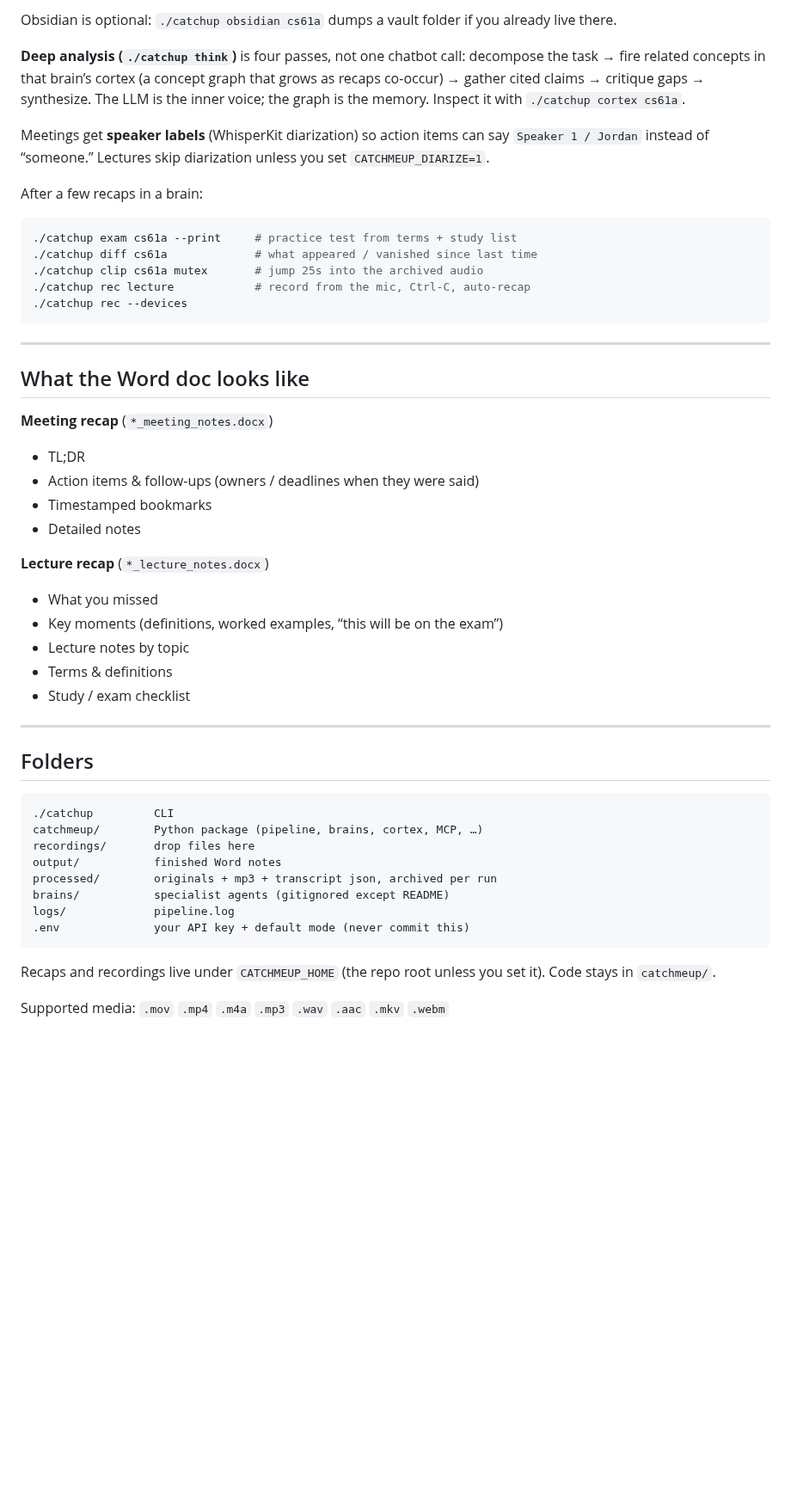
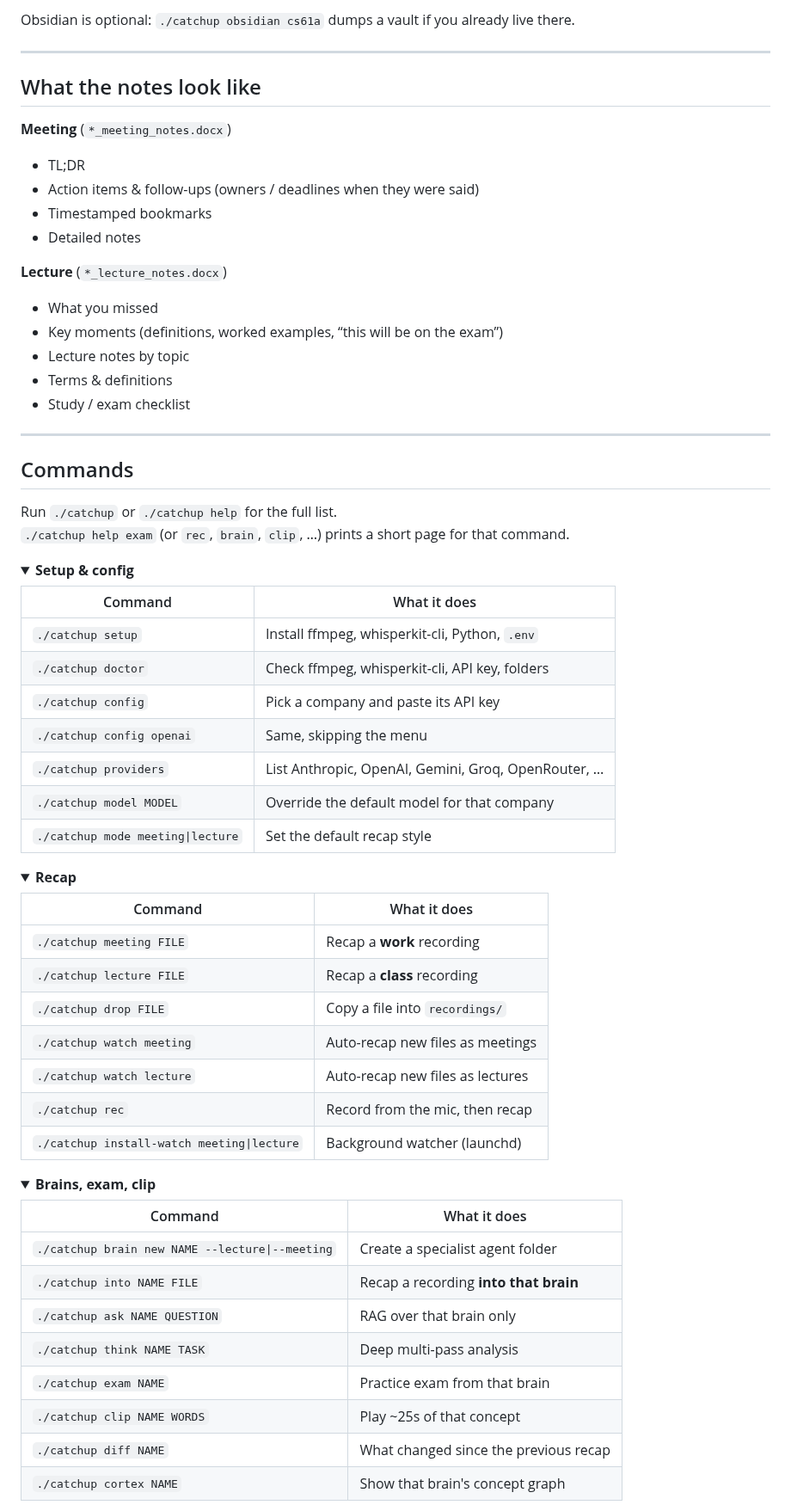
Before and after one commit to rsheth8/CatchMeUp, a Markdown page: README.md, the part around one of its changes. Shown at 86% size. Rendered like a GitHub page; folded sections open; blank space fills up the shorter version.

````diff
--- a/README.md
+++ b/README.md
@@ -205,33 +174,19 @@ Each recap also writes Markdown and Word into `output/`. Read concepts **in Catc
 ```
 
-Obsidian is optional: `./catchup obsidian cs61a` dumps a vault folder if you already live there.
-
-**Deep analysis (`./catchup think`)** is four passes, not one chatbot call: decompose the task → fire related concepts in that brain’s cortex (a concept graph that grows as recaps co-occur) → gather cited claims → critique gaps → synthesize. The LLM is the inner voice; the graph is the memory. Inspect it with `./catchup cortex cs61a`.
-
-Meetings get **speaker labels** (WhisperKit diarization) so action items can say `Speaker 1 / Jordan` instead of “someone.” Lectures skip diarization unless you set `CATCHMEUP_DIARIZE=1`.
-
-After a few recaps in a brain:
-
-```bash
-./catchup exam cs61a --print     # practice test from terms + study list
-./catchup diff cs61a             # what appeared / vanished since last time
-./catchup clip cs61a mutex       # jump 25s into the archived audio
-./catchup rec lecture            # record from the mic, Ctrl-C, auto-recap
-./catchup rec --devices
-```
+Obsidian is optional: `./catchup obsidian cs61a` dumps a vault if you already live there.
 
 ---
 
-## What the Word doc looks like
+## What the notes look like
 
-**Meeting recap** (`*_meeting_notes.docx`)
+**Meeting** (`*_meeting_notes.docx`)
 
 - TL;DR
 - Action items & follow-ups (owners / deadlines when they were said)
 - Timestamped bookmarks
 - Detailed notes
 
-**Lecture recap** (`*_lecture_notes.docx`)
+**Lecture** (`*_lecture_notes.docx`)
 
 - What you missed
 - Key moments (definitions, worked examples, “this will be on the exam”)
@@ -241,19 +196,52 @@ After a few recaps in a brain:
 
 ---
 
-## Folders
+## Commands
 
-```
-./catchup         CLI
-catchmeup/        Python package (pipeline, brains, cortex, MCP, …)
-recordings/       drop files here
-output/           finished Word notes
-processed/        originals + mp3 + transcript json, archived per run
-brains/           specialist agents (gitignored except README)
-logs/             pipeline.log
-.env              your API key + default mode (never commit this)
-```
+Run `./catchup` or `./catchup help` for the full list.
+`./catchup help exam` (or `rec`, `brain`, `clip`, …) prints a short page for that command.
 
-Recaps and recordings live under `CATCHMEUP_HOME` (the repo root unless you set it). Code stays in `catchmeup/`.
+<details>
+<summary><strong>Setup & config</strong></summary>
 
-Supported media: `.mov` `.mp4` `.m4a` `.mp3` `.wav` `.aac` `.mkv` `.webm`
+| Command | What it does |
+|---|---|
+| `./catchup setup` | Install ffmpeg, whisperkit-cli, Python, `.env` |
+| `./catchup doctor` | Check ffmpeg, whisperkit-cli, API key, folders |
+| `./catchup config` | Pick a company and paste its API key |
+| `./catchup config openai` | Same, skipping the menu |
+| `./catchup providers` | List Anthropic, OpenAI, Gemini, Groq, OpenRouter, … |
+| `./catchup model MODEL` | Override the default model for that company |
+| `./catchup mode meeting\|lecture` | Set the default recap style |
+
+</details>
+
+<details>
+<summary><strong>Recap</strong></summary>
+
+| Command | What it does |
+|---|---|
+| `./catchup meeting FILE` | Recap a **work** recording |
+| `./catchup lecture FILE` | Recap a **class** recording |
+| `./catchup drop FILE` | Copy a file into `recordings/` |
+| `./catchup watch meeting` | Auto-recap new files as meetings |
+| `./catchup watch lecture` | Auto-recap new files as lectures |
+| `./catchup rec` | Record from the mic, then recap |
+| `./catchup install-watch meeting\|lecture` | Background watcher (launchd) |
+
+</details>
+
+<details>
+<summary><strong>Brains, exam, clip</strong></summary>
+
+| Command | What it does |
+|---|---|
+| `./catchup brain new NAME --lecture\|--meeting` | Create a specialist agent folder |
+| `./catchup into NAME FILE` | Recap a recording **into that brain** |
+| `./catchup ask NAME QUESTION` | RAG over that brain only |
+| `./catchup think NAME TASK` | Deep multi-pass analysis |
+| `./catchup exam NAME` | Practice exam from that brain |
+| `./catchup clip NAME WORDS` | Play ~25s of that concept |
+| `./catchup diff NAME` | What changed since the previous recap |
+| `./catchup cortex NAME` | Show that brain's concept graph |
+
````
Also changed, not shown: other parts of README.md (+185 -127 lines), ios/README.md (+11 -5 lines), docs/hero.jpg (added), docs/logo.png (added), 12 other files.
